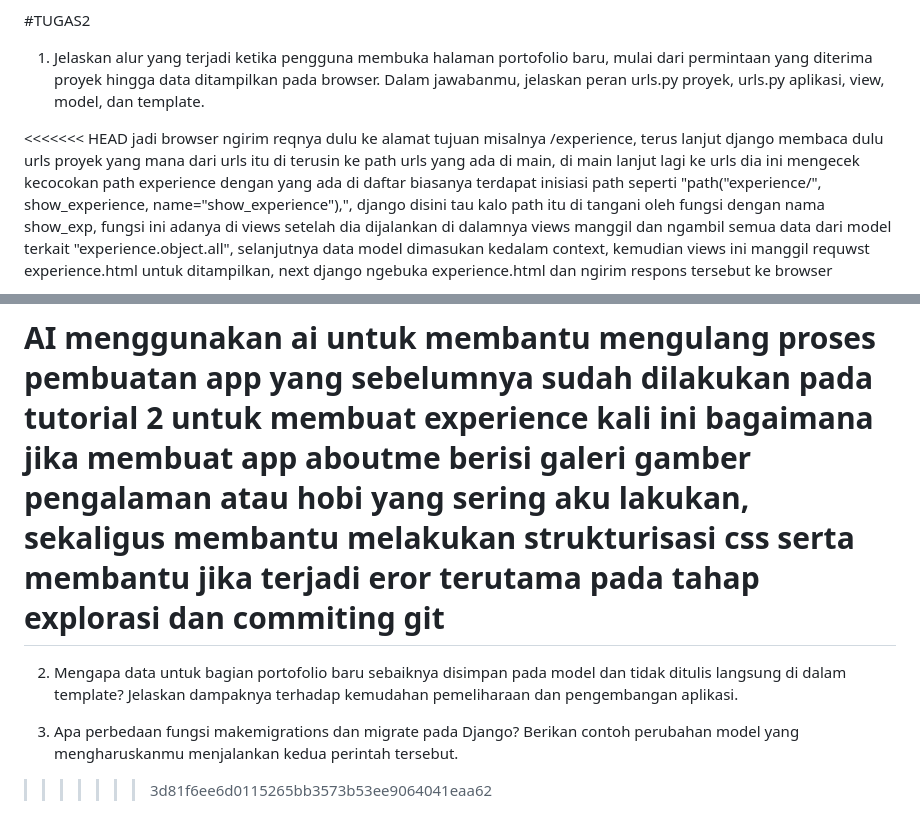
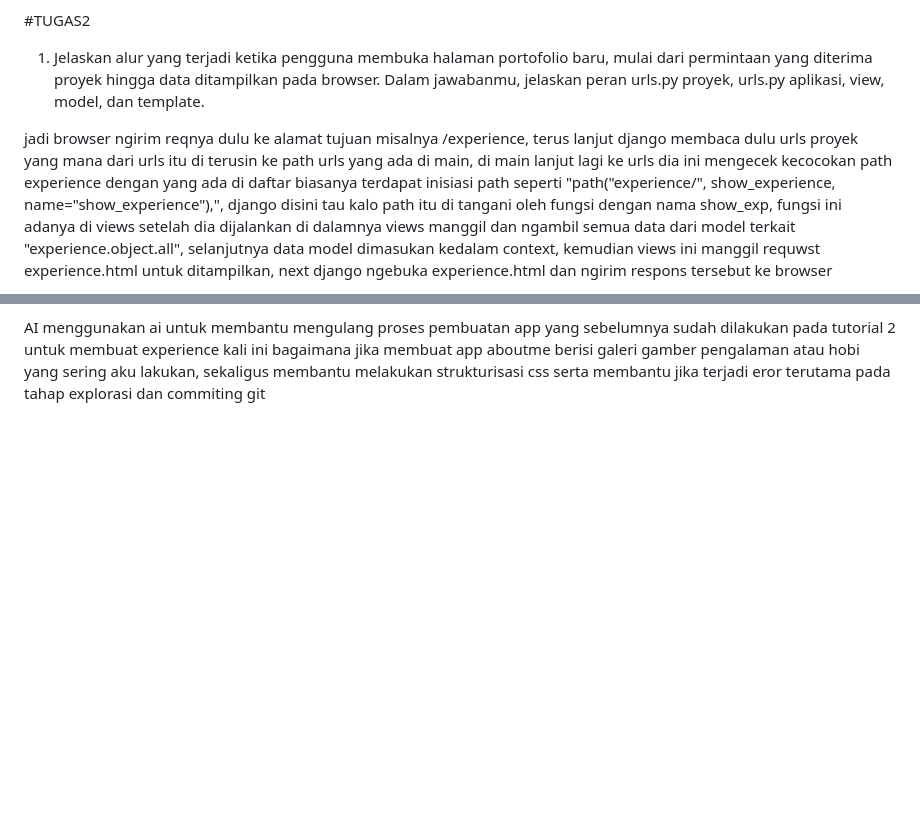
Before and after one commit to attarrrh/myportofolio, a Markdown page: README.md, 2 parts joined by grey strips. Rendered like a GitHub page; blank space fills up the shorter version.

Commit message:
mengerjakan ai disclosure dan refleksi

```diff
--- a/README.md
+++ b/README.md
@@ -21,7 +21,6 @@ menggunakan skill web artefact yang ada di claude dengan pendekatan referensif m
 #TUGAS2
 1. Jelaskan alur yang terjadi ketika pengguna membuka halaman portofolio baru, mulai dari permintaan yang diterima proyek hingga data ditampilkan pada browser. Dalam jawabanmu, jelaskan peran urls.py proyek, urls.py aplikasi, view, model, dan template.
 
-<<<<<<< HEAD
 jadi browser ngirim reqnya dulu ke alamat tujuan misalnya /experience, terus lanjut django membaca dulu urls proyek yang mana dari urls itu di terusin ke path urls yang ada di main, di main lanjut lagi ke urls dia ini mengecek kecocokan path experience dengan yang ada di daftar biasanya terdapat inisiasi path seperti "path("experience/", show_experience, name="show_experience"),", django disini tau kalo path itu di tangani oleh fungsi dengan nama show_exp, fungsi ini adanya di views setelah dia dijalankan di dalamnya views manggil dan ngambil semua data dari model terkait "experience.object.all", selanjutnya data model dimasukan kedalam context, kemudian views ini manggil requwst experience.html untuk ditampilkan, next django ngebuka experience.html dan ngirim respons tersebut ke browser
 
 2. Mengapa data untuk bagian portofolio baru sebaiknya disimpan pada model dan tidak ditulis langsung di dalam template? Jelaskan dampaknya terhadap kemudahan pemeliharaan dan pengembangan aplikasi.
@@ -36,8 +35,3 @@ migrate menjalankan instruksi dari file migrasi tersebut ke database, disini str
 
 AI
 menggunakan ai untuk membantu mengulang proses pembuatan app yang sebelumnya sudah dilakukan pada tutorial 2 untuk membuat experience kali ini bagaimana jika membuat app aboutme berisi galeri gamber pengalaman atau hobi yang sering aku lakukan, sekaligus membantu melakukan strukturisasi css serta membantu jika terjadi eror terutama pada tahap explorasi dan commiting git
-=======
-2. Mengapa data untuk bagian portofolio baru sebaiknya disimpan pada model dan tidak ditulis langsung di dalam template? Jelaskan dampaknya terhadap kemudahan pemeliharaan dan pengembangan aplikasi.
-
-3. Apa perbedaan fungsi makemigrations dan migrate pada Django? Berikan contoh perubahan model yang mengharuskanmu menjalankan kedua perintah tersebut.
->>>>>>> 3d81f6ee6d0115265bb3573b53ee9064041eaa62
```
